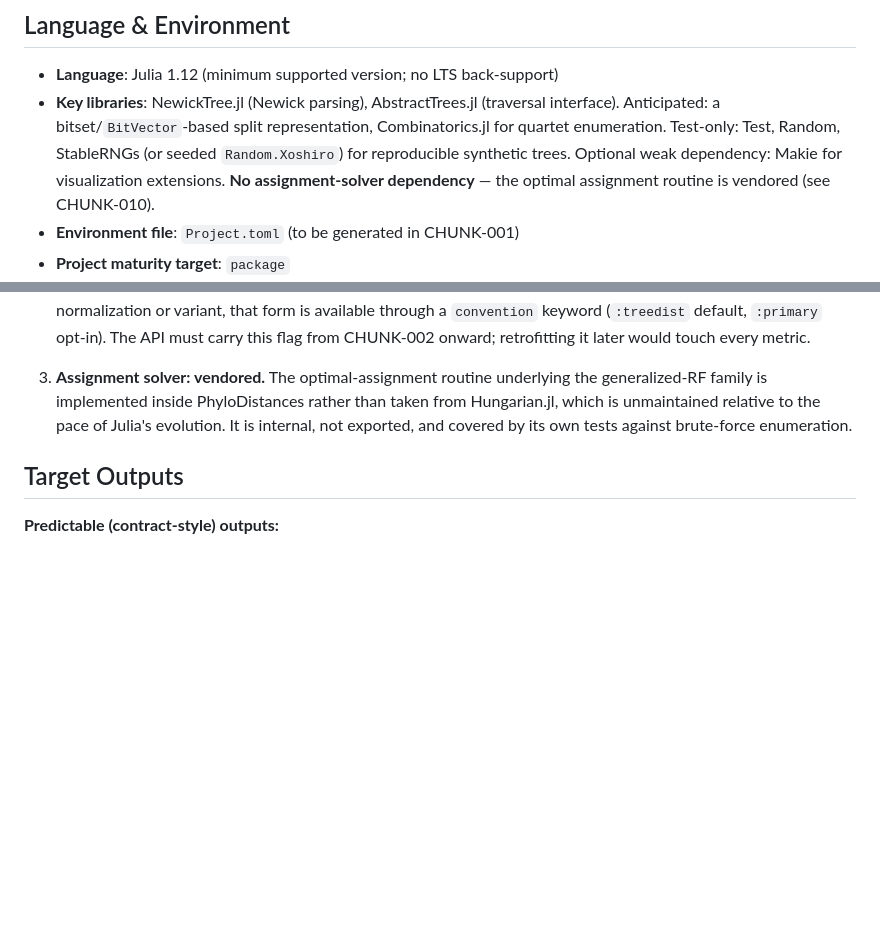
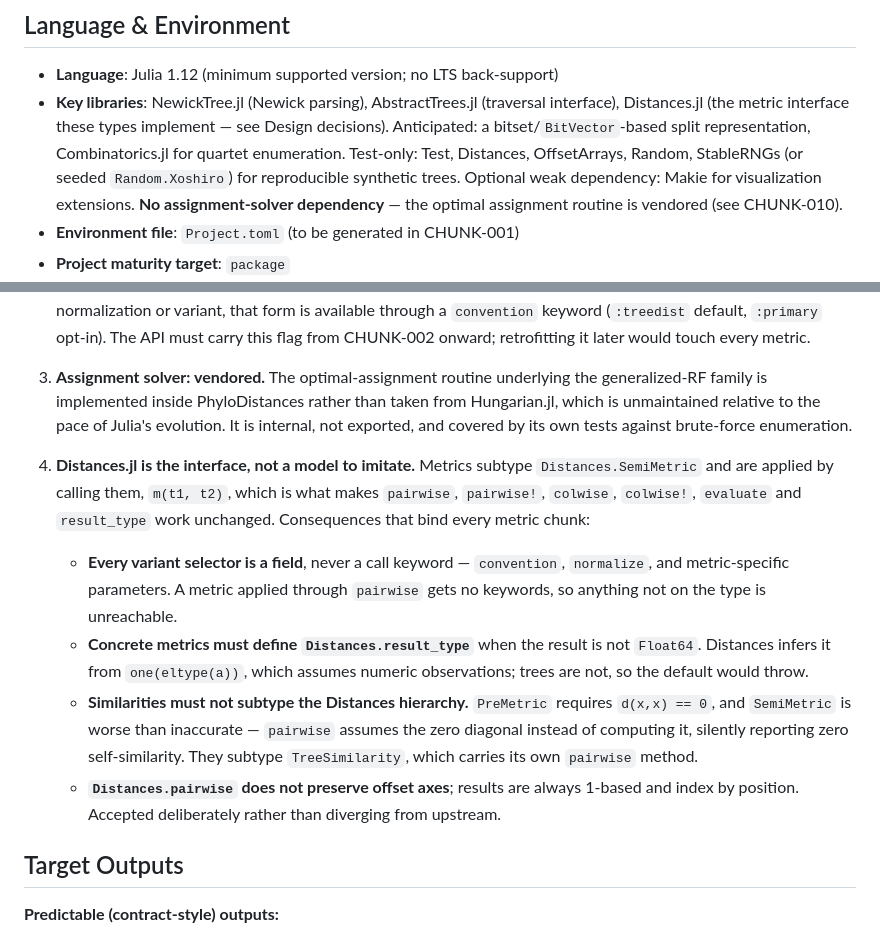
Before and after one commit to cvigilv/PhyloDistances.jl, a Markdown page: ANALYSIS_PLAN.md, 2 parts joined by grey strips. Drawn GitHub-style; blank space fills up the shorter version.

```diff
--- a/ANALYSIS_PLAN.md
+++ b/ANALYSIS_PLAN.md
@@ -27,11 +27,12 @@ form that critical path; everything after CHUNK-008 is expansion.
 
 - **Language**: Julia 1.12 (minimum supported version; no LTS back-support)
 - **Key libraries**: NewickTree.jl (Newick parsing), AbstractTrees.jl (traversal
-  interface). Anticipated: a bitset/`BitVector`-based split representation,
-  Combinatorics.jl for quartet enumeration. Test-only: Test, Random, StableRNGs (or
-  seeded `Random.Xoshiro`) for reproducible synthetic trees. Optional weak dependency:
-  Makie for visualization extensions. **No assignment-solver dependency** — the optimal
-  assignment routine is vendored (see CHUNK-010).
+  interface), Distances.jl (the metric interface these types implement — see Design
+  decisions). Anticipated: a bitset/`BitVector`-based split representation,
+  Combinatorics.jl for quartet enumeration. Test-only: Test, Distances, OffsetArrays,
+  Random, StableRNGs (or seeded `Random.Xoshiro`) for reproducible synthetic trees.
+  Optional weak dependency: Makie for visualization extensions. **No assignment-solver
+  dependency** — the optimal assignment routine is vendored (see CHUNK-010).
 - **Environment file**: `Project.toml` (to be generated in CHUNK-001)
 - **Project maturity target**: `package`
 - **Package name(s)**: PhyloDistances.jl
@@ -72,6 +73,23 @@ These are user decisions, not open questions. They bind every chunk.
    generalized-RF family is implemented inside PhyloDistances rather than taken from
    Hungarian.jl, which is unmaintained relative to the pace of Julia's evolution. It is
    internal, not exported, and covered by its own tests against brute-force enumeration.
+
+4. **Distances.jl is the interface, not a model to imitate.** Metrics subtype
+   `Distances.SemiMetric` and are applied by calling them, `m(t1, t2)`, which is what makes
+   `pairwise`, `pairwise!`, `colwise`, `colwise!`, `evaluate` and `result_type` work
+   unchanged. Consequences that bind every metric chunk:
+   - **Every variant selector is a field**, never a call keyword — `convention`,
+     `normalize`, and metric-specific parameters. A metric applied through `pairwise` gets
+     no keywords, so anything not on the type is unreachable.
+   - **Concrete metrics must define `Distances.result_type`** when the result is not
+     `Float64`. Distances infers it from `one(eltype(a))`, which assumes numeric
+     observations; trees are not, so the default would throw.
+   - **Similarities must not subtype the Distances hierarchy.** `PreMetric` requires
+     `d(x,x) == 0`, and `SemiMetric` is worse than inaccurate — `pairwise` assumes the zero
+     diagonal instead of computing it, silently reporting zero self-similarity. They
+     subtype `TreeSimilarity`, which carries its own `pairwise` method.
+   - **`Distances.pairwise` does not preserve offset axes**; results are always 1-based and
+     index by position. Accepted deliberately rather than diverging from upstream.
 
 ## Target Outputs
 
```
Also changed, not shown: other parts of ANALYSIS_PLAN.md (+43 -39 lines), ANALYSIS_SESSION.md (+48 -43 lines).
